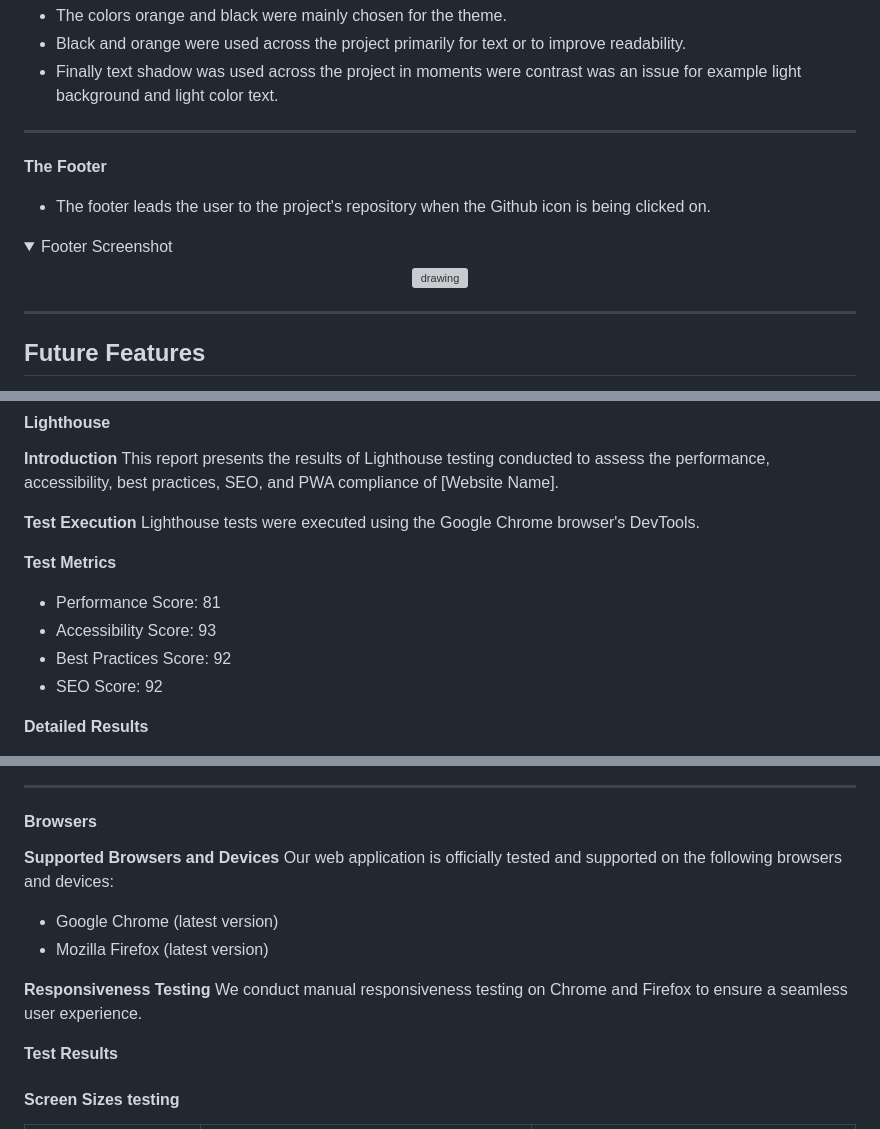
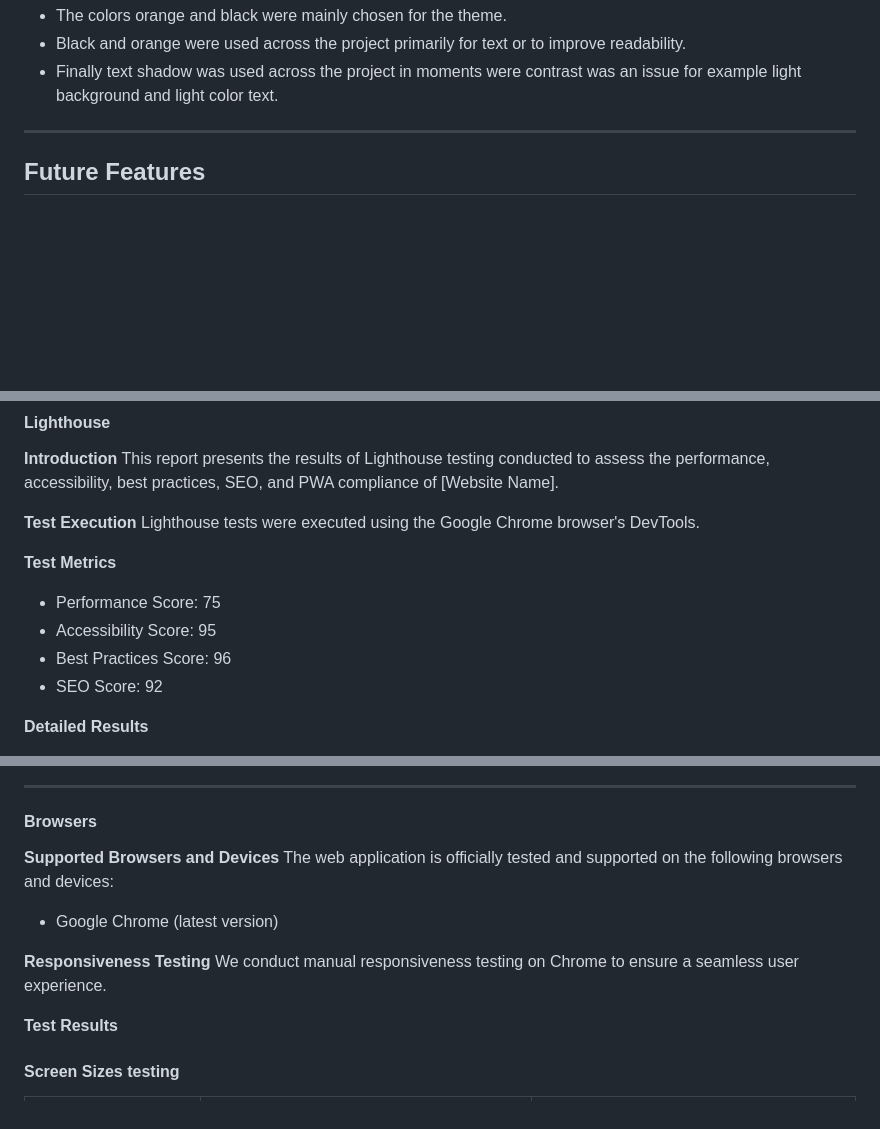
Before and after one commit to Enzolita/Memorycraft, a Markdown page: README.md, 3 parts joined by grey strips. Rendered like a GitHub page; folded sections open; blank space fills up the shorter version; grey boxes are pictures that could not be loaded.

```diff
--- a/README.md
+++ b/README.md
@@ -47,21 +106,6 @@ I used some free source images from deviantart for multiple reasons,
 
 
 <hr>
-
-
-**The Footer**
-
-  - The footer leads the user to the project's repository when the Github icon is being clicked on.
-
-  <details><summary>Footer Screenshot</summary>
-
-   <p align="center"><img src="https://placehold.co/600x400" alt="drawing" width="600"/></p>
-
-  </details>
-
-<hr>
-
-
 
 
 ## Future Features
@@ -110,9 +154,9 @@ This report presents the results of Lighthouse testing conducted to assess the p
 Lighthouse tests were executed using the Google Chrome browser's DevTools.
 
 **Test Metrics**
-- Performance Score: 81
-- Accessibility Score: 93
-- Best Practices Score: 92
+- Performance Score: 75
+- Accessibility Score: 95
+- Best Practices Score: 96
 - SEO Score: 92
 
 **Detailed Results**
@@ -138,12 +182,11 @@ Lighthouse tests were executed using the Google Chrome browser's DevTools.
 #### Browsers
 
 **Supported Browsers and Devices**
-Our web application is officially tested and supported on the following browsers and devices:
+The web application is officially tested and supported on the following browsers and devices:
 - Google Chrome (latest version)
-- Mozilla Firefox (latest version)
 
 **Responsiveness Testing**
-We conduct manual responsiveness testing on Chrome and Firefox to ensure a seamless user experience.
+We conduct manual responsiveness testing on Chrome to ensure a seamless user experience.
 
 **Test Results**
 
```
Also changed, not shown: other parts of README.md (+65 -60 lines).
